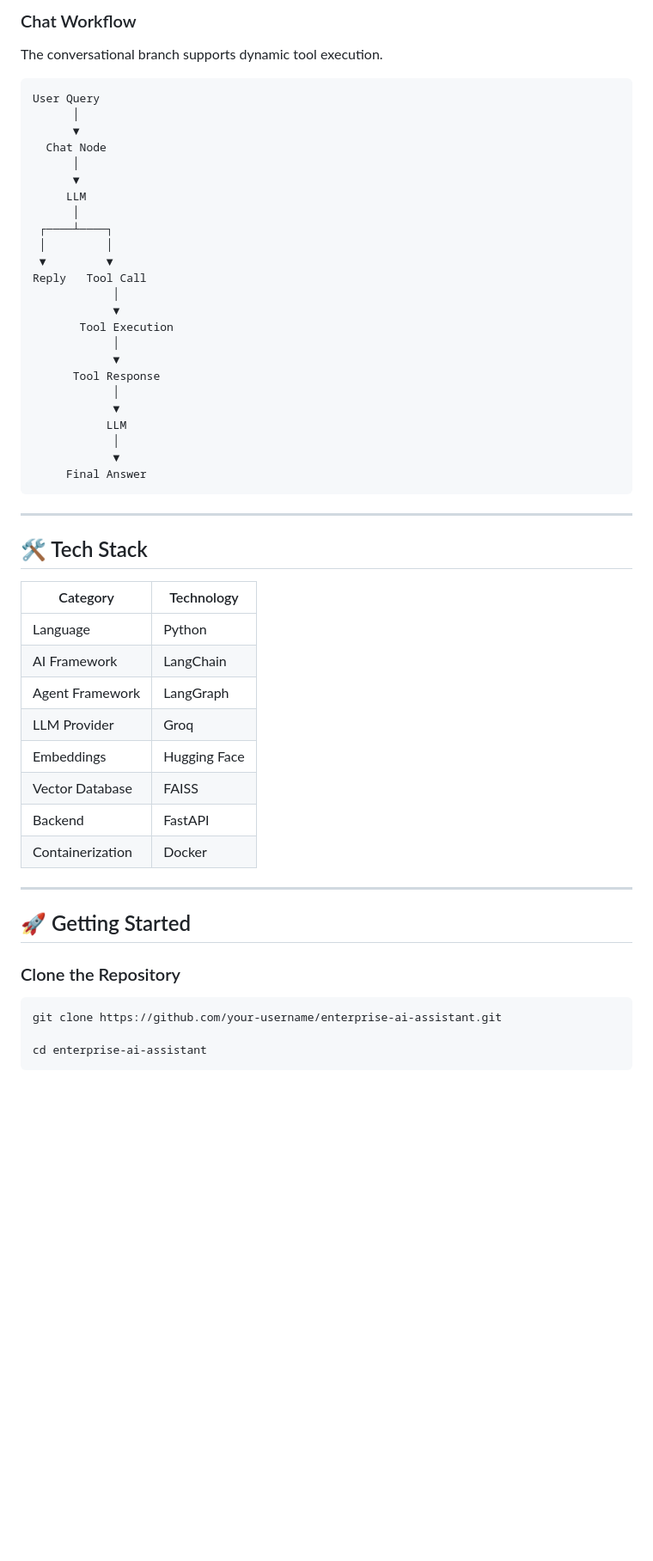
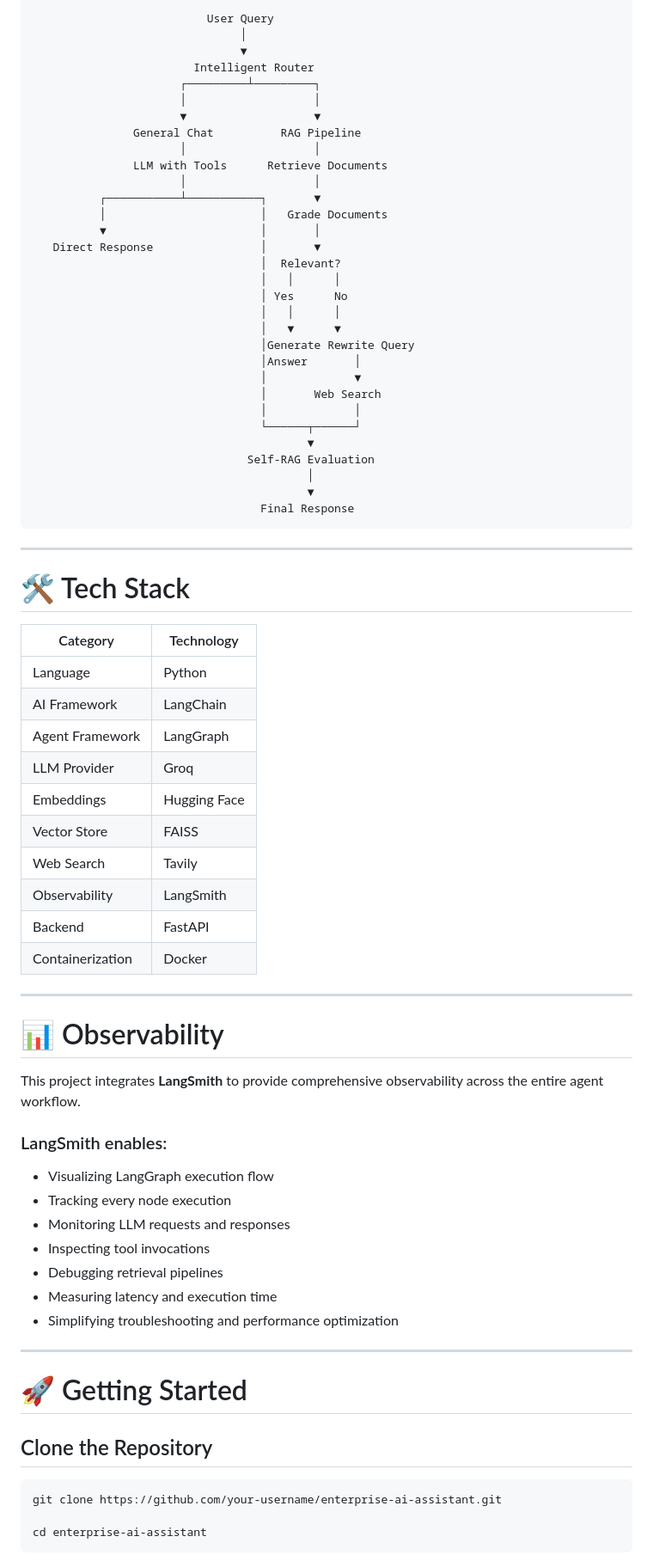
Before and after one commit to Sujalproject/Enterprise-AI-Assistant, a Markdown page: README.md, the part around one of its changes. Shown at 86% size. Drawn GitHub-style; blank space fills up the shorter version.

````diff
--- a/README.md
+++ b/README.md
@@ -81,37 +50,39 @@ By combining intelligent routing, document retrieval, tool calling, and response
-### Chat Workflow
-
-The conversational branch supports dynamic tool execution.
-
-```text
-User Query
-      │
-      ▼
-  Chat Node
-      │
-      ▼
-     LLM
-      │
- ┌────┴────┐
- │         │
- ▼         ▼
-Reply   Tool Call
-            │
-            ▼
-       Tool Execution
-            │
-            ▼
-      Tool Response
-            │
-            ▼
-           LLM
-            │
-            ▼
-     Final Answer
+                          User Query
+                               │
+                               ▼
+                        Intelligent Router
+                      ┌─────────┴─────────┐
+                      │                   │
+                      ▼                   ▼
+               General Chat          RAG Pipeline
+                      │                   │
+               LLM with Tools      Retrieve Documents
+                      │                   │
+          ┌───────────┴───────────┐       ▼
+          │                       │   Grade Documents
+          ▼                       │       │
+   Direct Response                │       ▼
+                                  │  Relevant?
+                                  │   │      │
+                                  │ Yes      No
+                                  │   │      │
+                                  │   ▼      ▼
+                                  │Generate Rewrite Query
+                                  │Answer       │
+                                  │             ▼
+                                  │       Web Search
+                                  │             │
+                                  └──────┬──────┘
+                                         ▼
+                                Self-RAG Evaluation
+                                         │
+                                         ▼
+                                  Final Response
 ```
 
 ---
 
-## 🛠️ Tech Stack
+# 🛠️ Tech Stack
 
 | Category | Technology |
 |----------|------------|
@@ -120,15 +91,33 @@ Reply   Tool Call
 | Agent Framework | LangGraph |
 | LLM Provider | Groq |
 | Embeddings | Hugging Face |
-| Vector Database | FAISS |
+| Vector Store | FAISS |
+| Web Search | Tavily |
+| Observability | LangSmith |
 | Backend | FastAPI |
 | Containerization | Docker |
 
 ---
 
-## 🚀 Getting Started
+# 📊 Observability
 
-### Clone the Repository
+This project integrates **LangSmith** to provide comprehensive observability across the entire agent workflow.
+
+### LangSmith enables:
+
+- Visualizing LangGraph execution flow
+- Tracking every node execution
+- Monitoring LLM requests and responses
+- Inspecting tool invocations
+- Debugging retrieval pipelines
+- Measuring latency and execution time
+- Simplifying troubleshooting and performance optimization
+
+---
+
+# 🚀 Getting Started
+
+## Clone the Repository
 
 ```bash
 git clone https://github.com/your-username/enterprise-ai-assistant.git
````
Also changed, not shown: other parts of README.md (+51 -74 lines).
